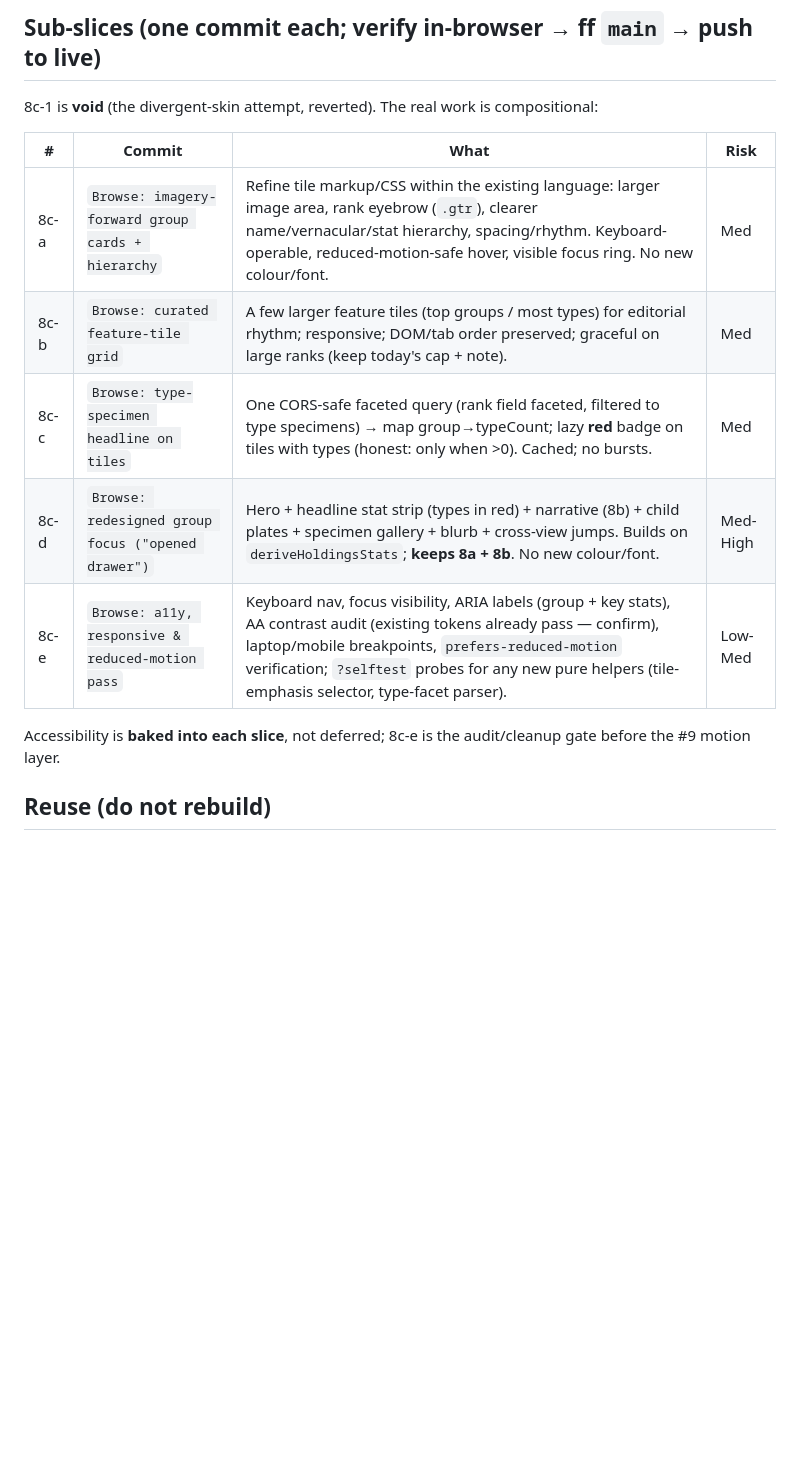
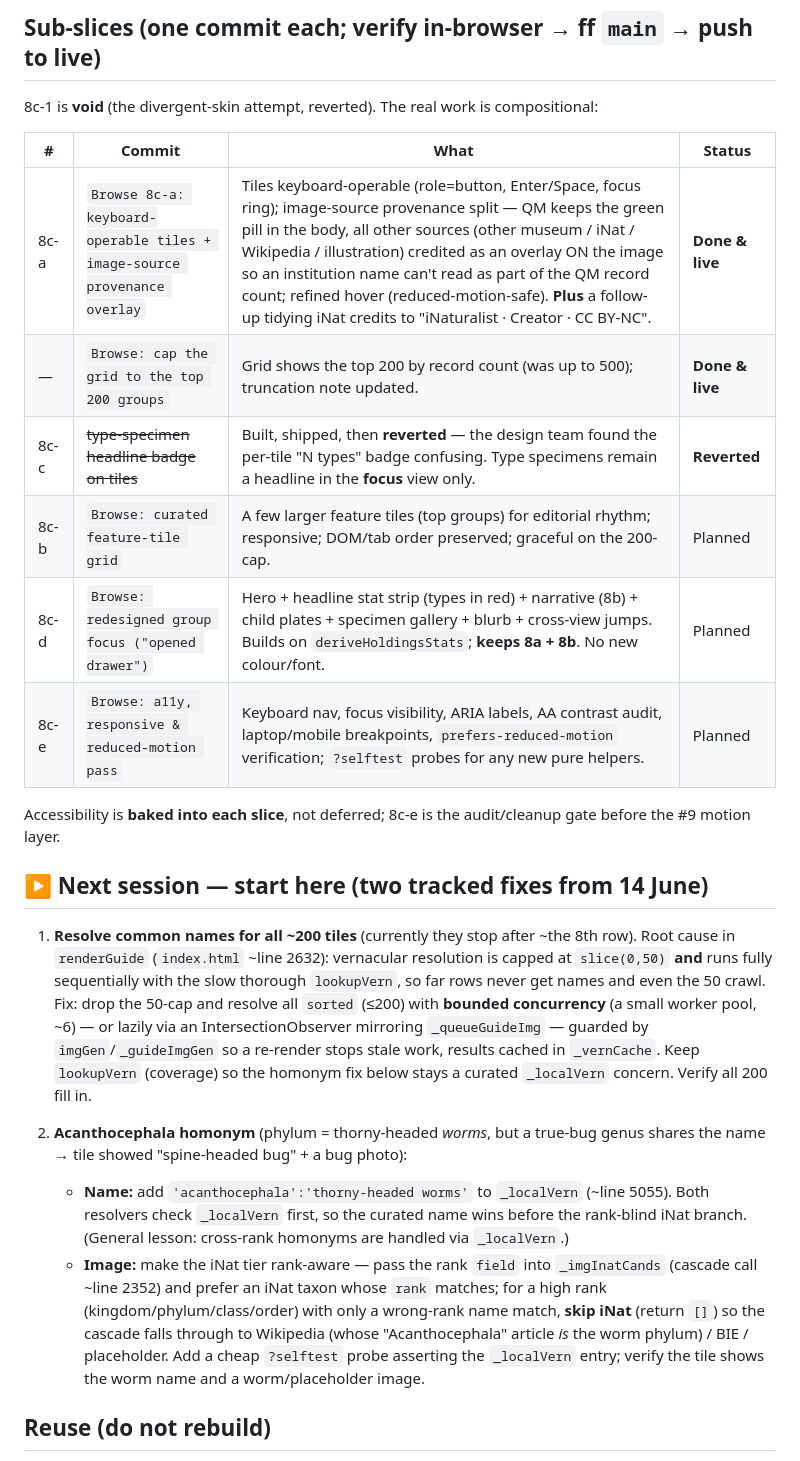
Before and after one commit to Lily-LMK/QM-Explorer, a Markdown page: docs/BROWSE-8C-PLAN.md, the part around the change. GitHub-like rendering; blank space fills up the shorter version.

```diff
--- a/docs/BROWSE-8C-PLAN.md
+++ b/docs/BROWSE-8C-PLAN.md
@@ -72,16 +72,40 @@ Elevation comes from **composition**, not new colour or type:
 
 8c-1 is **void** (the divergent-skin attempt, reverted). The real work is compositional:
 
-| # | Commit | What | Risk |
-|---|--------|------|------|
-| 8c-a | `Browse: imagery-forward group cards + hierarchy` | Refine tile markup/CSS within the existing language: larger image area, rank eyebrow (`.gtr`), clearer name/vernacular/stat hierarchy, spacing/rhythm. Keyboard-operable, reduced-motion-safe hover, visible focus ring. No new colour/font. | Med |
-| 8c-b | `Browse: curated feature-tile grid` | A few larger feature tiles (top groups / most types) for editorial rhythm; responsive; DOM/tab order preserved; graceful on large ranks (keep today's cap + note). | Med |
-| 8c-c | `Browse: type-specimen headline on tiles` | One CORS-safe faceted query (rank field faceted, filtered to type specimens) → map group→typeCount; lazy **red** badge on tiles with types (honest: only when >0). Cached; no bursts. | Med |
-| 8c-d | `Browse: redesigned group focus ("opened drawer")` | Hero + headline stat strip (types in red) + narrative (8b) + child plates + specimen gallery + blurb + cross-view jumps. Builds on `deriveHoldingsStats`; **keeps 8a + 8b**. No new colour/font. | Med-High |
-| 8c-e | `Browse: a11y, responsive & reduced-motion pass` | Keyboard nav, focus visibility, ARIA labels (group + key stats), AA contrast audit (existing tokens already pass — confirm), laptop/mobile breakpoints, `prefers-reduced-motion` verification; `?selftest` probes for any new pure helpers (tile-emphasis selector, type-facet parser). | Low-Med |
+| # | Commit | What | Status |
+|---|--------|------|--------|
+| 8c-a | `Browse 8c-a: keyboard-operable tiles + image-source provenance overlay` | Tiles keyboard-operable (role=button, Enter/Space, focus ring); image-source provenance split — QM keeps the green pill in the body, all other sources (other museum / iNat / Wikipedia / illustration) credited as an overlay ON the image so an institution name can't read as part of the QM record count; refined hover (reduced-motion-safe). **Plus** a follow-up tidying iNat credits to "iNaturalist · Creator · CC BY-NC". | **Done & live** |
+| — | `Browse: cap the grid to the top 200 groups` | Grid shows the top 200 by record count (was up to 500); truncation note updated. | **Done & live** |
+| 8c-c | ~~type-specimen headline badge on tiles~~ | Built, shipped, then **reverted** — the design team found the per-tile "N types" badge confusing. Type specimens remain a headline in the **focus** view only. | **Reverted** |
+| 8c-b | `Browse: curated feature-tile grid` | A few larger feature tiles (top groups) for editorial rhythm; responsive; DOM/tab order preserved; graceful on the 200-cap. | Planned |
+| 8c-d | `Browse: redesigned group focus ("opened drawer")` | Hero + headline stat strip (types in red) + narrative (8b) + child plates + specimen gallery + blurb + cross-view jumps. Builds on `deriveHoldingsStats`; **keeps 8a + 8b**. No new colour/font. | Planned |
+| 8c-e | `Browse: a11y, responsive & reduced-motion pass` | Keyboard nav, focus visibility, ARIA labels, AA contrast audit, laptop/mobile breakpoints, `prefers-reduced-motion` verification; `?selftest` probes for any new pure helpers. | Planned |
 
 Accessibility is **baked into each slice**, not deferred; 8c-e is the audit/cleanup gate
 before the #9 motion layer.
+
+## ▶ Next session — start here (two tracked fixes from 14 June)
+
+1. **Resolve common names for all ~200 tiles** (currently they stop after ~the 8th row).
+   Root cause in `renderGuide` (`index.html` ~line 2632): vernacular resolution is capped
+   at `slice(0,50)` **and** runs fully sequentially with the slow thorough `lookupVern`,
+   so far rows never get names and even the 50 crawl. Fix: drop the 50-cap and resolve all
+   `sorted` (≤200) with **bounded concurrency** (a small worker pool, ~6) — or lazily via an
+   IntersectionObserver mirroring `_queueGuideImg` — guarded by `imgGen`/`_guideImgGen` so a
+   re-render stops stale work, results cached in `_vernCache`. Keep `lookupVern` (coverage)
+   so the homonym fix below stays a curated `_localVern` concern. Verify all 200 fill in.
+
+2. **Acanthocephala homonym** (phylum = thorny-headed *worms*, but a true-bug genus shares
+   the name → tile showed "spine-headed bug" + a bug photo):
+   - **Name:** add `'acanthocephala':'thorny-headed worms'` to `_localVern` (~line 5055).
+     Both resolvers check `_localVern` first, so the curated name wins before the rank-blind
+     iNat branch. (General lesson: cross-rank homonyms are handled via `_localVern`.)
+   - **Image:** make the iNat tier rank-aware — pass the rank `field` into `_imgInatCands`
+     (cascade call ~line 2352) and prefer an iNat taxon whose `rank` matches; for a high
+     rank (kingdom/phylum/class/order) with only a wrong-rank name match, **skip iNat**
+     (return `[]`) so the cascade falls through to Wikipedia (whose "Acanthocephala" article
+     *is* the worm phylum) / BIE / placeholder. Add a cheap `?selftest` probe asserting the
+     `_localVern` entry; verify the tile shows the worm name and a worm/placeholder image.
 
 ## Reuse (do not rebuild)
 
```
Also changed, not shown: CLAUDE.md (+22 -10 lines), docs/ROADMAP.md (+18 -7 lines).
